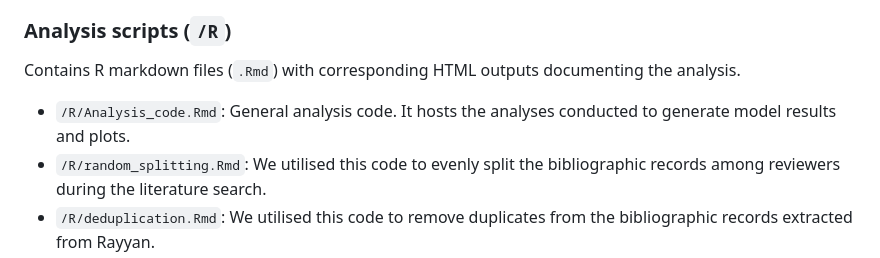
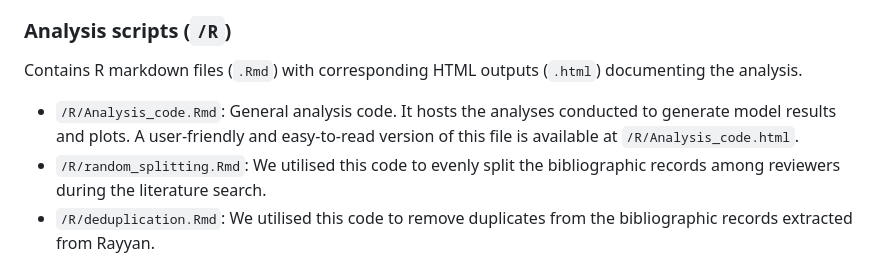
Before and after one commit to ThisIsLorenzo/PFAS_Trophic_Magnification, a Markdown page: README.md, the part around the change. GitHub-like rendering.

```diff
--- a/README.md
+++ b/README.md
@@ -26,8 +26,8 @@ Houses all datasets in CSV format used in the analysis.
 -  `/data/splitting/split6.bib`: One sixth of the bibliographic records assigned to the sixth of the six authors conducting literature screening.
 
 ### Analysis scripts (`/R`)
-Contains R markdown files (`.Rmd`) with corresponding HTML outputs documenting the analysis.
--  `/R/Analysis_code.Rmd`: General analysis code. It hosts the analyses conducted to generate model results and plots.
+Contains R markdown files (`.Rmd`) with corresponding HTML outputs (`.html`) documenting the analysis.
+-  `/R/Analysis_code.Rmd`: General analysis code. It hosts the analyses conducted to generate model results and plots. A user-friendly and easy-to-read version of this file is available at `/R/Analysis_code.html`.
 -  `/R/random_splitting.Rmd`: We utilised this code to evenly split the bibliographic records among reviewers during the literature search.
 -  `/R/deduplication.Rmd`: We utilised this code to remove duplicates from the bibliographic records extracted from Rayyan.
 -  `/R/Slope_calculations.Rmd`: The file contains trophic magnification slope calculations using data manually extracted from plots (see *Data extraction from plots*). A user-friendly and easy-to-read version of this file is available at `/R/Slope_calculations.html`.
```
